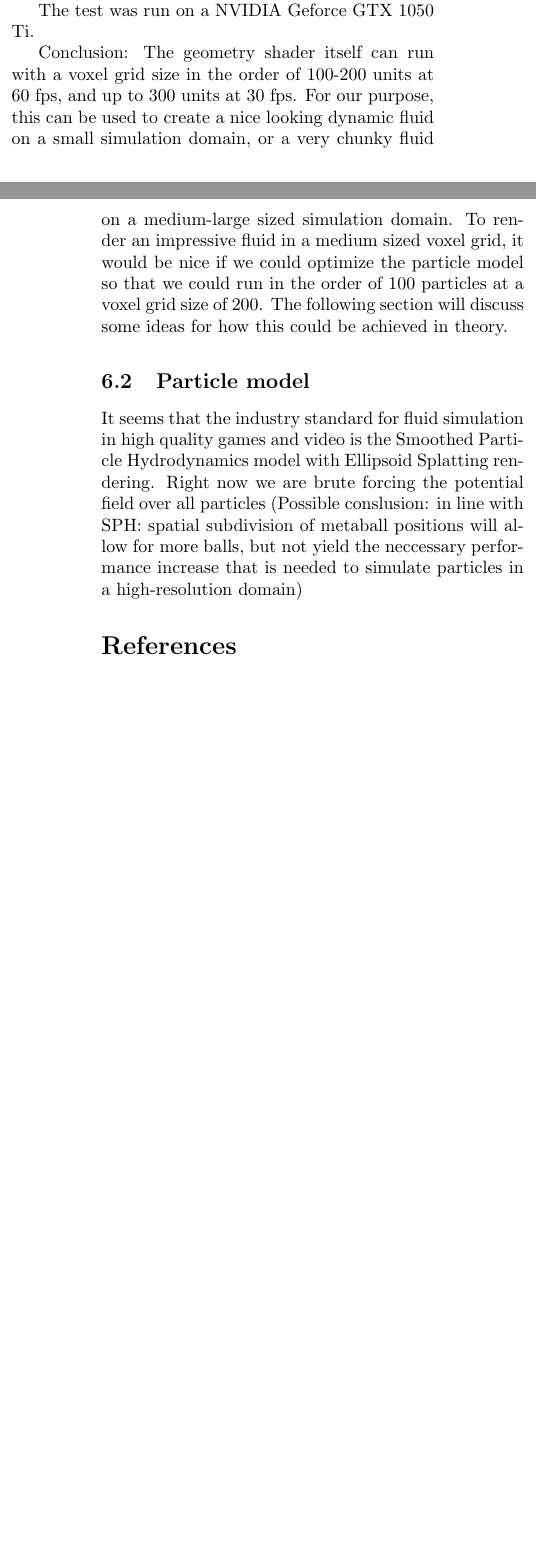
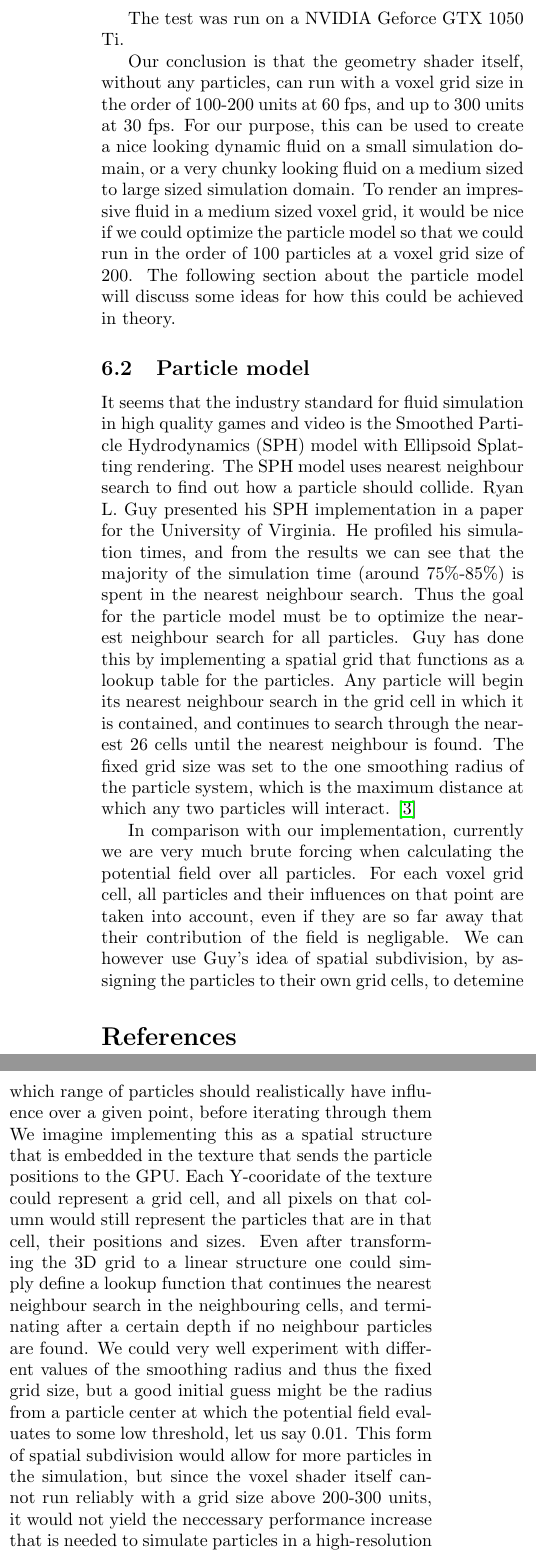
Before and after one commit to Alexander-Hjelm/metaballs-glfw, a LaTeX document (report/report.tex): two parts of the columns of pages 2 and 3 of 3 before the commit and two parts of the columns of page 3 of 3 after it, joined at a grey line, cut so that both start at the same text, the shorter picture padded with empty space. Compiled offline with pdfLaTeX.

Commit message:
Adress todos and add SPH comparison section in the Discussion

```diff
--- a/report/report.tex
+++ b/report/report.tex
@@ -189,15 +195,28 @@
 
         The test was run on a NVIDIA Geforce GTX 1050 Ti.
 
-        Conclusion: The geometry shader itself can run with a voxel grid size in the order of 100-200 units at 60 fps, and up to 300 units at 30 fps.
-        For our purpose, this can be used to create a nice looking dynamic fluid on a small simulation domain, or a very chunky fluid on a medium-large sized simulation domain.
+        Our conclusion is that the geometry shader itself, without any particles, can run with a voxel grid size in the order of 100-200 units at 60 fps, and up to 300 units at 30 fps.
+        For our purpose, this can be used to create a nice looking dynamic fluid on a small simulation domain, or a very chunky looking fluid on a medium sized to large sized simulation domain.
         To render an impressive fluid in a medium sized voxel grid, it would be nice if we could optimize the particle model so that we could run in the order of 100 particles at a voxel grid size of 200.
-        The following section will discuss some ideas for how this could be achieved in theory.
+        The following section about the particle model will discuss some ideas for how this could be achieved in theory.
 
         \subsection{Particle model}
-        %TODO: Finalize this text
-    	It seems that the industry standard for fluid simulation in high quality games and video is the Smoothed Particle Hydrodynamics model with Ellipsoid Splatting rendering.
-        Right now we are brute forcing the potential field over all particles
-        (Possible conslusion: in line with SPH: spatial subdivision of metaball positions will allow for more balls, but not yield the neccessary performance increase that is needed to simulate particles in a high-resolution domain)
+        It seems that the industry standard for fluid simulation in high quality games and video is the Smoothed Particle Hydrodynamics (SPH) model with Ellipsoid Splatting rendering.
+        The SPH model uses nearest neighbour search to find out how a particle should collide.
+        Ryan L. Guy presented his SPH implementation in a paper for the University of Virginia. He profiled his simulation times, and from the results we can see that the majority of the simulation time (around 75\%-85\%) is spent in the nearest neighbour search.
+        Thus the goal for the particle model must be to optimize the nearest neighbour search for all particles.
+        Guy has done this by implementing a spatial grid that functions as a lookup table for the particles.
+        Any particle will begin its nearest neighbour search in the grid cell in which it is contained, and continues to search through the nearest 26 cells until the nearest neighbour is found.
+        The fixed grid size was set to the one smoothing radius of the particle system, which is the maximum distance at which any two particles will interact.
+        \cite{guy15}
+
+        In comparison with our implementation, currently we are very much brute forcing when calculating the potential field over all particles.
+        For each voxel grid cell, all particles and their influences on that point are taken into account, even if they are so far away that their contribution of the field is negligable.
+        We can however use Guy's idea of spatial subdivision, by assigning the particles to their own grid cells, to detemine which range of particles should realistically have influence over a given point, before iterating through them
+        We imagine implementing this as a spatial structure that is embedded in the texture that sends the particle positions to the GPU.
+        Each Y-cooridate of the texture could represent a grid cell, and all pixels on that column would still represent the particles that are in that cell, their positions and sizes.
+        Even after transforming the 3D grid to a linear structure one could simply define a lookup function that continues the nearest neighbour search in the neighbouring cells, and terminating after a certain depth if no neighbour particles are found.
+        We could very well experiment with different values of the smoothing radius and thus the fixed grid size, but a good initial guess might be the radius from a particle center at which the potential field evaluates to some low threshold, let us say 0.01.
+        This form of spatial subdivision would allow for more particles in the simulation, but since the voxel shader itself cannot run reliably with a grid size above 200-300 units, it would not yield the neccessary performance increase that is needed to simulate particles in a high-resolution domain.
 
         Yet another performance problem comes from the fact that the division step in our metaball potential function is computationally expensive.
@@ -207,10 +226,11 @@
         $[g(r) = r^4 - r^2 + 0.25]$
+        \end{center}
 
         This potential field function also has the neat property that it evaluates to 0 at $r=\frac{1}{\sqrt{2}}$, which means that you could do spatial optimization by only evaulating the points that fall within the radius of $r=\frac{1}{\sqrt{2}}$ of a singe metaball's center.
-
         \cite{geiss00}
 
-        Our prediction is that this would yield a similar performance increase to implementing a naive spacial subdivision, but we are still not solving the problem that the geometry shader itself is expensive.
+        Our prediction is that this would yield a similar performance increase to implementing a naive spacial subdivision, but we are still not solving the problem that the voxel shader itself is expensive.
+        To address this, our suggestion would be to redo the rendering model and instead use a point-based or ellipsoid-based splatting rendering method, which would be much more ideal for real time fluid simulation.
 
 	\end{multicols}
 
```
Also changed, not shown: report/report.tex (32 more changed lines).
